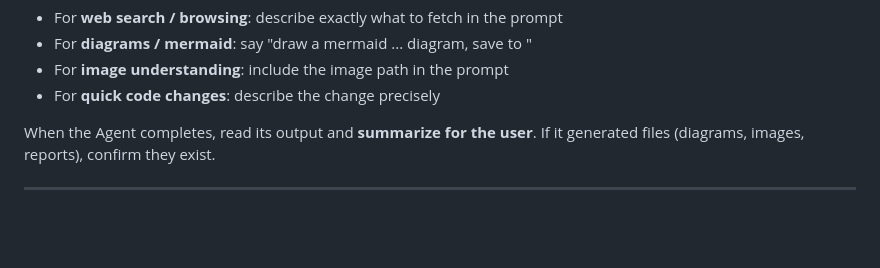
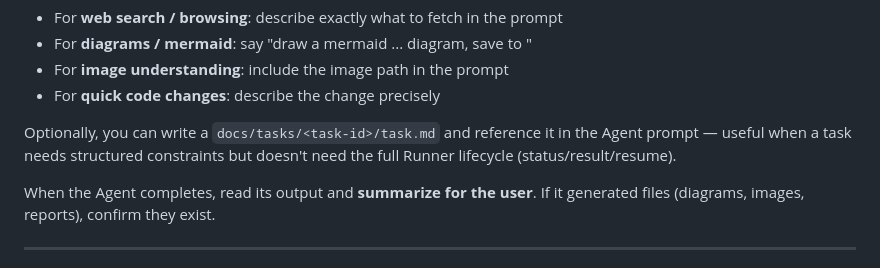
Before and after one commit to tdccccc/skills, a Markdown page: claude-codex-runner/SKILL.md, the part around the change. Rendered like a GitHub page; blank space fills up the shorter version.

Commit message:
docs(codex-runner): agent mode can optionally use task.md
Let users choose: direct prompt for simple tasks, or task.md for structured constraints without the full Runner lifecycle.

```diff
--- a/claude-codex-runner/SKILL.md
+++ b/claude-codex-runner/SKILL.md
@@ -42,6 +42,10 @@ Agent(
 - For **diagrams / mermaid**: say "draw a mermaid ... diagram, save to <path>"
 - For **image understanding**: include the image path in the prompt
 - For **quick code changes**: describe the change precisely
+
+Optionally, you can write a `docs/tasks/<task-id>/task.md` and reference it
+in the Agent prompt — useful when a task needs structured constraints but
+doesn't need the full Runner lifecycle (status/result/resume).
 
 When the Agent completes, read its output and **summarize for the user**.
 If it generated files (diagrams, images, reports), confirm they exist.
```
